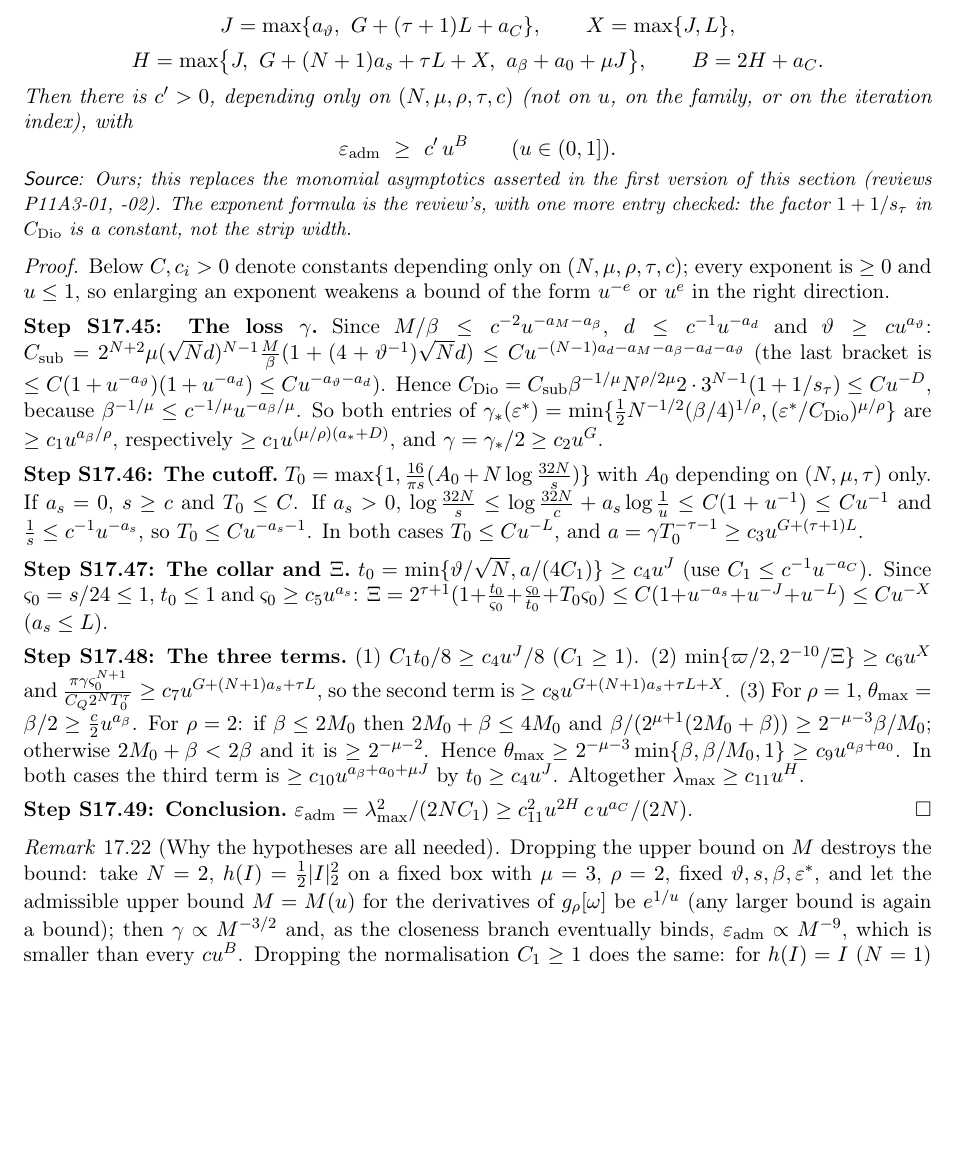
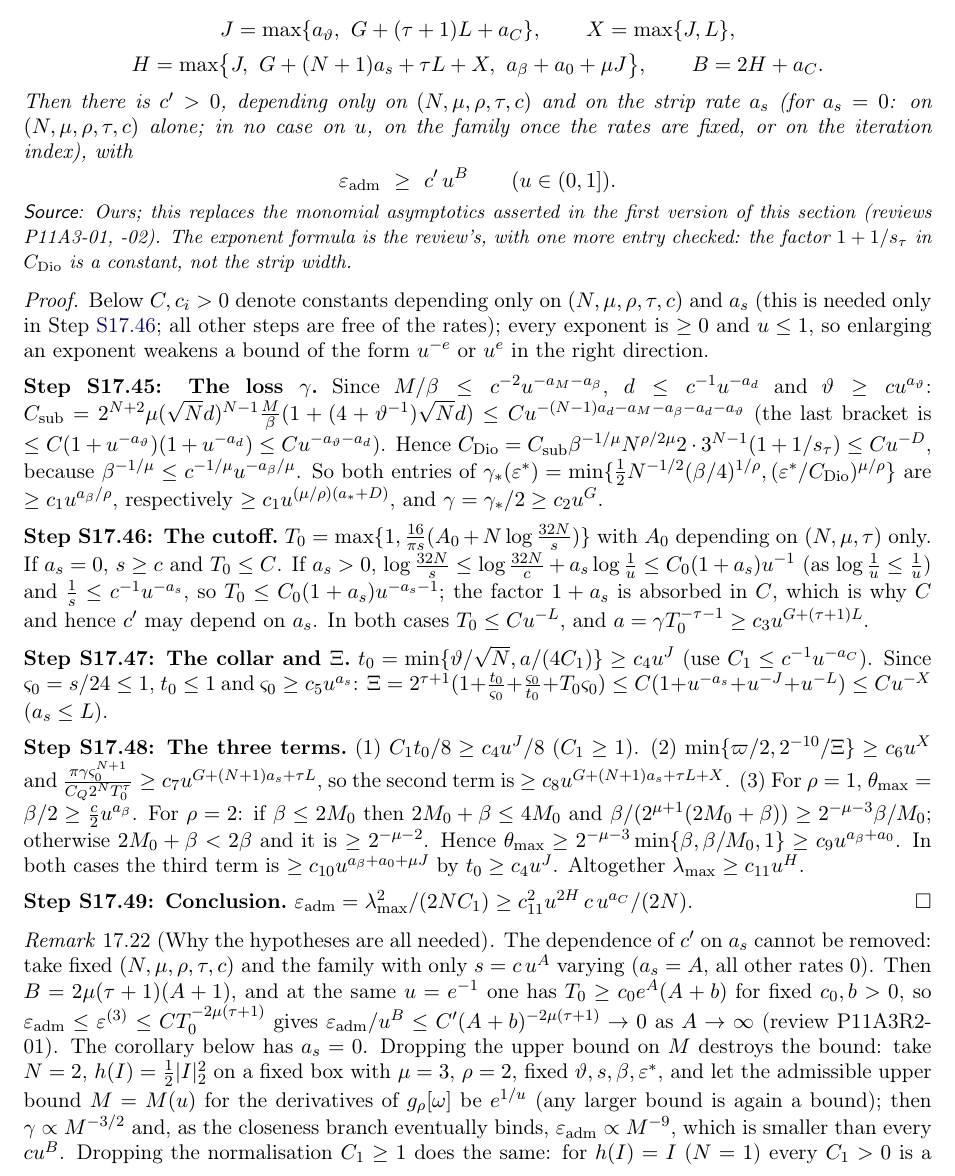
Before and after one commit to aravindkarthigeyan/KAM-dev, a LaTeX paper (blueprint-P/blueprint.tex, which reads blueprint-P/parts/p11a3-iteration-selection.tex): part of page 168 of 198, cut so that both start at the same text, the shorter picture padded with empty space. Compiled offline with pdfLaTeX.

Commit message:
blueprint-P 11a-3 round-2 fixes (adm-budget constant dependence incl. a_s; minors in 11a-1, PLAN-11a)
Co-Authored-By: Claude Opus 5.5 <noreply@anthropic.com>

```diff
--- a/blueprint-P/parts/p11a3-iteration-selection.tex
+++ b/blueprint-P/parts/p11a3-iteration-selection.tex
@@ -377,16 +377,16 @@ Fix $N,\mu\ge1$, $\rho\in\{1,2\}$ and $\tau>\frac{N\mu}\rho-1$. Let $s_\tau:=\fr
 Put
 \[D=Na_d+a_M+a_\vartheta+\bigl(1+\tfrac1\mu\bigr)a_\beta,\qquad G=\max\Bigl\{\frac{a_\beta}\rho,\ \frac\mu\rho\,(a_*+D)\Bigr\},\qquad L=\begin{cases}a_s+1&a_s>0,\\0&a_s=0,\end{cases}\]
 \begin{gather*}J=\max\{a_\vartheta,\ G+(\tau+1)L+a_C\},\qquad X=\max\{J,L\},\\ H=\max\bigl\{J,\ G+(N+1)a_s+\tau L+X,\ a_\beta+a_0+\mu J\bigr\},\qquad B=2H+a_C.\end{gather*}
-Then there is $c'>0$, depending only on $(N,\mu,\rho,\tau,c)$ (not on $u$, on the family, or on the iteration index), with
+Then there is $c'>0$, depending only on $(N,\mu,\rho,\tau,c)$ and on the strip rate $a_s$ (for $a_s=0$: on $(N,\mu,\rho,\tau,c)$ alone; in no case on $u$, on the family once the rates are fixed, or on the iteration index), with
 \[\varepsilon_{\mathrm{adm}}\ \ge\ c'\,u^{B}\qquad(u\in(0,1]).\]
 \source{Ours; this replaces the monomial asymptotics asserted in the first version of this section (reviews P11A3-01, -02). The exponent formula is the review's, with one more entry checked: the factor $1+1/s_\tau$ in $C_{\mathrm{Dio}}$ is a constant, not the strip width.}
 \end{proposition}
 \begin{proof}
-Below $C,c_i>0$ denote constants depending only on $(N,\mu,\rho,\tau,c)$; every exponent is $\ge0$ and $u\le1$, so enlarging an exponent weakens a bound of the form $u^{-e}$ or $u^{e}$ in the right direction.
+Below $C,c_i>0$ denote constants depending only on $(N,\mu,\rho,\tau,c)$ and $a_s$ (this is needed only in Step~\ref{stepP:p11a:ab-T0}; all other steps are free of the rates); every exponent is $\ge0$ and $u\le1$, so enlarging an exponent weakens a bound of the form $u^{-e}$ or $u^{e}$ in the right direction.
 
 \proofstep{The loss $\gamma$}\label{stepP:p11a:ab-gamma} Since $M/\beta\le c^{-2}u^{-a_M-a_\beta}$, $d\le c^{-1}u^{-a_d}$ and $\vartheta\ge cu^{a_\vartheta}$: $C_{\mathrm{sub}}=2^{N+2}\mu(\sqrt Nd)^{N-1}\frac M\beta(1+(4+\vartheta^{-1})\sqrt Nd)\le Cu^{-(N-1)a_d-a_M-a_\beta-a_d-a_\vartheta}$ (the last bracket is $\le C(1+u^{-a_\vartheta})(1+u^{-a_d})\le Cu^{-a_\vartheta-a_d}$). Hence $C_{\mathrm{Dio}}=C_{\mathrm{sub}}\beta^{-1/\mu}N^{\rho/2\mu}2\cdot3^{N-1}(1+1/s_\tau)\le Cu^{-D}$, because $\beta^{-1/\mu}\le c^{-1/\mu}u^{-a_\beta/\mu}$. So both entries of $\gamma_*(\varepsilon^*)=\min\{\frac12N^{-1/2}(\beta/4)^{1/\rho},(\varepsilon^*/C_{\mathrm{Dio}})^{\mu/\rho}\}$ are $\ge c_1u^{a_\beta/\rho}$, respectively $\ge c_1u^{(\mu/\rho)(a_*+D)}$, and $\gamma=\gamma_*/2\ge c_2u^{G}$.
 
-\proofstep{The cutoff}\label{stepP:p11a:ab-T0} $T_0=\max\{1,\frac{16}{\pi s}(A_0+N\log\frac{32N}s)\}$ with $A_0$ depending on $(N,\mu,\tau)$ only. If $a_s=0$, $s\ge c$ and $T_0\le C$. If $a_s>0$, $\log\frac{32N}s\le\log\frac{32N}c+a_s\log\frac1u\le C(1+u^{-1})\le Cu^{-1}$ and $\frac1s\le c^{-1}u^{-a_s}$, so $T_0\le Cu^{-a_s-1}$. In both cases $T_0\le Cu^{-L}$, and $a=\gamma T_0^{-\tau-1}\ge c_3u^{G+(\tau+1)L}$.
+\proofstep{The cutoff}\label{stepP:p11a:ab-T0} $T_0=\max\{1,\frac{16}{\pi s}(A_0+N\log\frac{32N}s)\}$ with $A_0$ depending on $(N,\mu,\tau)$ only. If $a_s=0$, $s\ge c$ and $T_0\le C$. If $a_s>0$, $\log\frac{32N}s\le\log\frac{32N}c+a_s\log\frac1u\le C_0(1+a_s)u^{-1}$ (as $\log\frac1u\le\frac1u$) and $\frac1s\le c^{-1}u^{-a_s}$, so $T_0\le C_0(1+a_s)u^{-a_s-1}$; the factor $1+a_s$ is absorbed in $C$, which is why $C$ and hence $c'$ may depend on $a_s$. In both cases $T_0\le Cu^{-L}$, and $a=\gamma T_0^{-\tau-1}\ge c_3u^{G+(\tau+1)L}$.
 
 \proofstep{The collar and $\Xi$}\label{stepP:p11a:ab-t0} $t_0=\min\{\vartheta/\sqrt N,a/(4C_1)\}\ge c_4u^{J}$ (use $C_1\le c^{-1}u^{-a_C}$). Since $\varsigma_0=s/24\le1$, $t_0\le1$ and $\varsigma_0\ge c_5u^{a_s}$: $\Xi=2^{\tau+1}(1+\frac{t_0}{\varsigma_0}+\frac{\varsigma_0}{t_0}+T_0\varsigma_0)\le C(1+u^{-a_s}+u^{-J}+u^{-L})\le Cu^{-X}$ ($a_s\le L$).
 
@@ -396,7 +396,7 @@ Below $C,c_i>0$ denote constants depending only on $(N,\mu,\rho,\tau,c)$; every
 \end{proof}
 
 \begin{remark}[Why the hypotheses are all needed]\label{bpP:p11a:adm-budget-necessary}
-Dropping the upper bound on $M$ destroys the bound: take $N=2$, $h(I)=\frac12\lvert I\rvert_2^2$ on a fixed box with $\mu=3$, $\rho=2$, fixed $\vartheta,s,\beta,\varepsilon^*$, and let the admissible upper bound $M=M(u)$ for the derivatives of $g_\rho[\omega]$ be $e^{1/u}$ (any larger bound is again a bound); then $\gamma\propto M^{-3/2}$ and, as the closeness branch eventually binds, $\varepsilon_{\mathrm{adm}}\propto M^{-9}$, which is smaller than every $cu^{B}$. Dropping the normalisation $C_1\ge1$ does the same: for $h(I)=I$ ($N=1$) every $C_1>0$ is a valid Hessian bound, and $\varepsilon^{(1)}=C_1t_0^2/(128N)$ is proportional to $C_1$ for small $C_1$. The diameter $d$ and the size $M_0$ of $\omega$ enter likewise and are therefore data of the family.
+The dependence of $c'$ on $a_s$ cannot be removed: take fixed $(N,\mu,\rho,\tau,c)$ and the family with only $s=c\,u^{A}$ varying ($a_s=A$, all other rates $0$). Then $B=2\mu(\tau+1)(A+1)$, and at the same $u=e^{-1}$ one has $T_0\ge c_0e^{A}(A+b)$ for fixed $c_0,b>0$, so $\varepsilon_{\mathrm{adm}}\le\varepsilon^{(3)}\le CT_0^{-2\mu(\tau+1)}$ gives $\varepsilon_{\mathrm{adm}}/u^{B}\le C'(A+b)^{-2\mu(\tau+1)}\to0$ as $A\to\infty$ (review P11A3R2-01). The corollary below has $a_s=0$. Dropping the upper bound on $M$ destroys the bound: take $N=2$, $h(I)=\frac12\lvert I\rvert_2^2$ on a fixed box with $\mu=3$, $\rho=2$, fixed $\vartheta,s,\beta,\varepsilon^*$, and let the admissible upper bound $M=M(u)$ for the derivatives of $g_\rho[\omega]$ be $e^{1/u}$ (any larger bound is again a bound); then $\gamma\propto M^{-3/2}$ and, as the closeness branch eventually binds, $\varepsilon_{\mathrm{adm}}\propto M^{-9}$, which is smaller than every $cu^{B}$. Dropping the normalisation $C_1\ge1$ does the same: for $h(I)=I$ ($N=1$) every $C_1>0$ is a valid Hessian bound, and $\varepsilon^{(1)}=C_1t_0^2/(128N)$ is proportional to $C_1$ for small $C_1$. The diameter $d$ and the size $M_0$ of $\omega$ enter likewise and are therefore data of the family.
 \end{remark}
 
 \begin{corollary}[The budget in the form used by Part~11]\label{bpP:p11a:adm-budget-beta}
```
Also changed, not shown: blueprint-P/PLAN-11a.md (+2 -2 lines), blueprint-P/parts/p11a1-weak-measure.tex (+1 -1 lines), blueprint-P/blueprint.pdf, blueprint-P/parts/p11a3-iteration-selection.tex (2 more changed lines).
